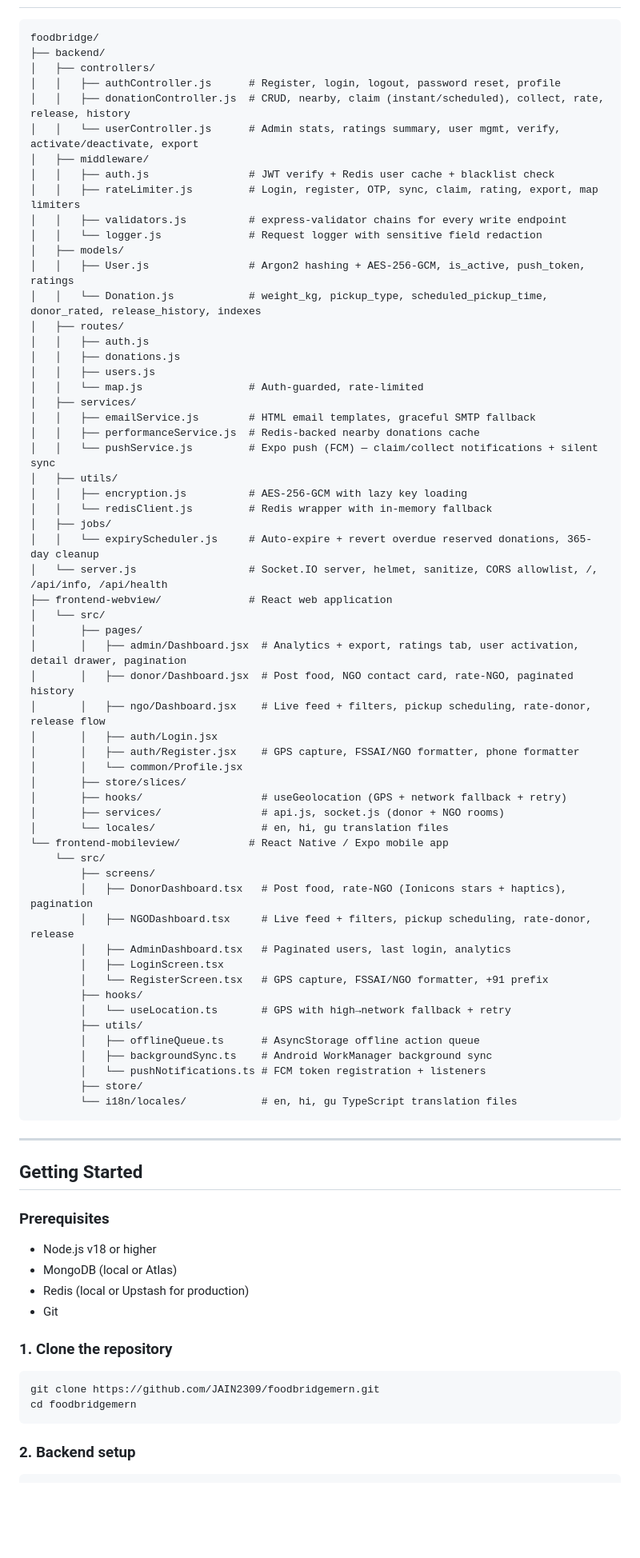
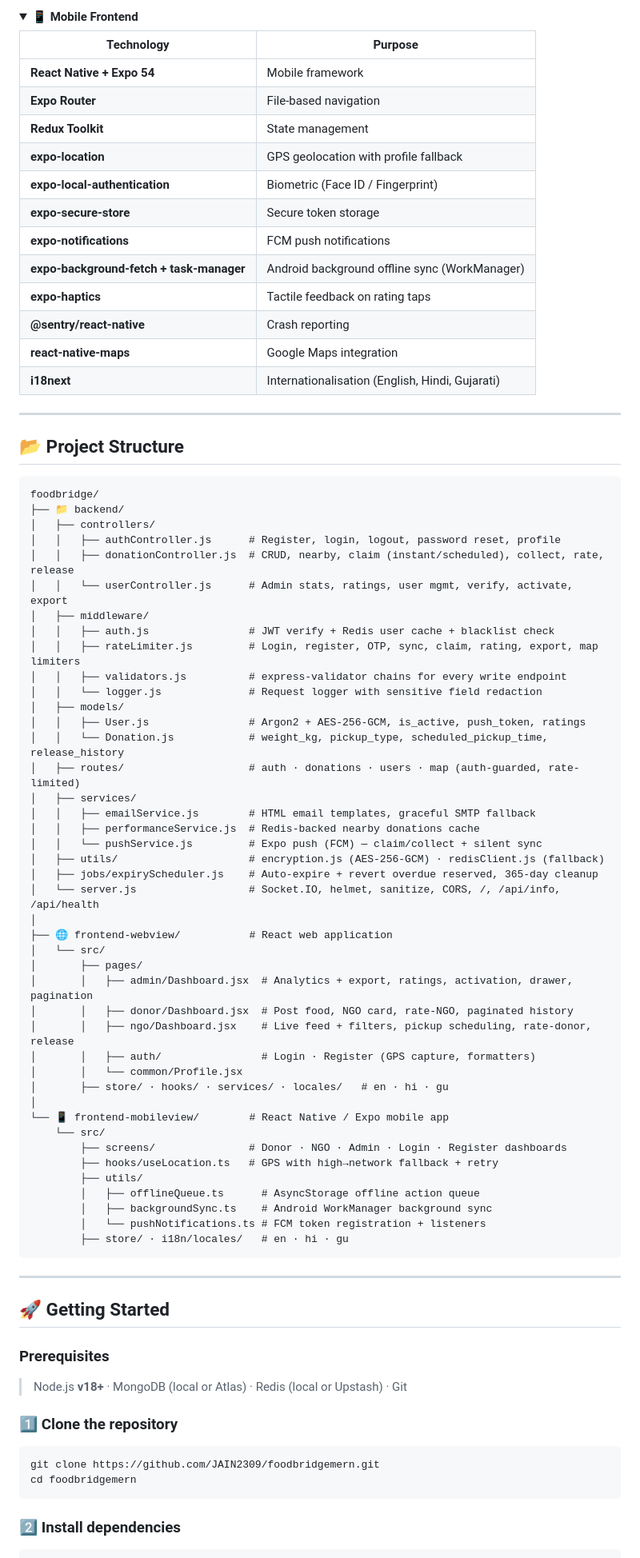
Before and after one commit to JAIN2309/foodbridgemern, a Markdown page: README.md, the part around one of its changes. Shown at 80% size. Drawn GitHub-style; blank space fills up the shorter version.

````diff
--- a/README.md
+++ b/README.md
@@ -101,80 +137,86 @@ A production-grade food donation platform connecting food donors with NGOs to re
+</details>
+
+<details open>
+<summary><b>📱 Mobile Frontend</b></summary>
+
+| Technology | Purpose |
+|-----------|---------|
+| **React Native + Expo 54** | Mobile framework |
+| **Expo Router** | File-based navigation |
+| **Redux Toolkit** | State management |
+| **expo-location** | GPS geolocation with profile fallback |
+| **expo-local-authentication** | Biometric (Face ID / Fingerprint) |
+| **expo-secure-store** | Secure token storage |
+| **expo-notifications** | FCM push notifications |
+| **expo-background-fetch + task-manager** | Android background offline sync (WorkManager) |
+| **expo-haptics** | Tactile feedback on rating taps |
+| **@sentry/react-native** | Crash reporting |
+| **react-native-maps** | Google Maps integration |
+| **i18next** | Internationalisation (English, Hindi, Gujarati) |
+
+</details>
+
+---
+
+## 📂 Project Structure
 
 ```
 foodbridge/
-├── backend/
+├── 📁 backend/
 │   ├── controllers/
 │   │   ├── authController.js      # Register, login, logout, password reset, profile
-│   │   ├── donationController.js  # CRUD, nearby, claim (instant/scheduled), collect, rate, release, history
-│   │   └── userController.js      # Admin stats, ratings summary, user mgmt, verify, activate/deactivate, export
+│   │   ├── donationController.js  # CRUD, nearby, claim (instant/scheduled), collect, rate, release
+│   │   └── userController.js      # Admin stats, ratings, user mgmt, verify, activate, export
 │   ├── middleware/
 │   │   ├── auth.js                # JWT verify + Redis user cache + blacklist check
 │   │   ├── rateLimiter.js         # Login, register, OTP, sync, claim, rating, export, map limiters
 │   │   ├── validators.js          # express-validator chains for every write endpoint
 │   │   └── logger.js              # Request logger with sensitive field redaction
 │   ├── models/
-│   │   ├── User.js                # Argon2 hashing + AES-256-GCM, is_active, push_token, ratings
-│   │   └── Donation.js            # weight_kg, pickup_type, scheduled_pickup_time, donor_rated, release_history, indexes
-│   ├── routes/
-│   │   ├── auth.js
-│   │   ├── donations.js
-│   │   ├── users.js
-│   │   └── map.js                 # Auth-guarded, rate-limited
+│   │   ├── User.js                # Argon2 + AES-256-GCM, is_active, push_token, ratings
+│   │   └── Donation.js            # weight_kg, pickup_type, scheduled_pickup_time, release_history
+│   ├── routes/                    # auth · donations · users · map (auth-guarded, rate-limited)
 │   ├── services/
 │   │   ├── emailService.js        # HTML email templates, graceful SMTP fallback
 │   │   ├── performanceService.js  # Redis-backed nearby donations cache
-│   │   └── pushService.js         # Expo push (FCM) — claim/collect notifications + silent sync
-│   ├── utils/
-│   │   ├── encryption.js          # AES-256-GCM with lazy key loading
-│   │   └── redisClient.js         # Redis wrapper with in-memory fallback
-│   ├── jobs/
-│   │   └── expiryScheduler.js     # Auto-expire + revert overdue reserved donations, 365-day cleanup
-│   └── server.js                  # Socket.IO server, helmet, sanitize, CORS allowlist, /, /api/info, /api/health
-├── frontend-webview/              # React web application
+│   │   └── pushService.js         # Expo push (FCM) — claim/collect + silent sync
+│   ├── utils/                     # encryption.js (AES-256-GCM) · redisClient.js (fallback)
+│   ├── jobs/expiryScheduler.js    # Auto-expire + revert overdue reserved, 365-day cleanup
+│   └── server.js                  # Socket.IO, helmet, sanitize, CORS, /, /api/info, /api/health
+│
+├── 🌐 frontend-webview/           # React web application
 │   └── src/
 │       ├── pages/
-│       │   ├── admin/Dashboard.jsx  # Analytics + export, ratings tab, user activation, detail drawer, pagination
-│       │   ├── donor/Dashboard.jsx  # Post food, NGO contact card, rate-NGO, paginated history
-│       │   ├── ngo/Dashboard.jsx    # Live feed + filters, pickup scheduling, rate-donor, release flow
-│       │   ├── auth/Login.jsx
-│       │   ├── auth/Register.jsx    # GPS capture, FSSAI/NGO formatter, phone formatter
+│       │   ├── admin/Dashboard.jsx  # Analytics + export, ratings, activation, drawer, pagination
+│       │   ├── donor/Dashboard.jsx  # Post food, NGO card, rate-NGO, paginated history
+│       │   ├── ngo/Dashboard.jsx    # Live feed + filters, pickup scheduling, rate-donor, release
+│       │   ├── auth/                # Login · Register (GPS capture, formatters)
 │       │   └── common/Profile.jsx
-│       ├── store/slices/
-│       ├── hooks/                   # useGeolocation (GPS + network fallback + retry)
-│       ├── services/                # api.js, socket.js (donor + NGO rooms)
-│       └── locales/                 # en, hi, gu translation files
-└── frontend-mobileview/           # React Native / Expo mobile app
+│       ├── store/ · hooks/ · services/ · locales/   # en · hi · gu
+│
+└── 📱 frontend-mobileview/        # React Native / Expo mobile app
     └── src/
-        ├── screens/
-        │   ├── DonorDashboard.tsx   # Post food, rate-NGO (Ionicons stars + haptics), pagination
-        │   ├── NGODashboard.tsx     # Live feed + filters, pickup scheduling, rate-donor, release
-        │   ├── AdminDashboard.tsx   # Paginated users, last login, analytics
-        │   ├── LoginScreen.tsx
-        │   └── RegisterScreen.tsx   # GPS capture, FSSAI/NGO formatter, +91 prefix
-        ├── hooks/
-        │   └── useLocation.ts       # GPS with high→network fallback + retry
+        ├── screens/               # Donor · NGO · Admin · Login · Register dashboards
+        ├── hooks/useLocation.ts   # GPS with high→network fallback + retry
         ├── utils/
         │   ├── offlineQueue.ts      # AsyncStorage offline action queue
         │   ├── backgroundSync.ts    # Android WorkManager background sync
         │   └── pushNotifications.ts # FCM token registration + listeners
-        ├── store/
-        └── i18n/locales/            # en, hi, gu TypeScript translation files
+        ├── store/ · i18n/locales/   # en · hi · gu
 ```
 
 ---
 
-## Getting Started
+## 🚀 Getting Started
 
 ### Prerequisites
-- Node.js v18 or higher
-- MongoDB (local or Atlas)
-- Redis (local or Upstash for production)
-- Git
+> Node.js **v18+** · MongoDB (local or Atlas) · Redis (local or Upstash) · Git
 
-### 1. Clone the repository
+### 1️⃣ Clone the repository
 ```bash
 git clone https://github.com/JAIN2309/foodbridgemern.git
 cd foodbridgemern
 ```
 
-### 2. Backend setup
+### 2️⃣ Install dependencies
 ```bash
````
Also changed, not shown: other parts of README.md (+314 -264 lines).
